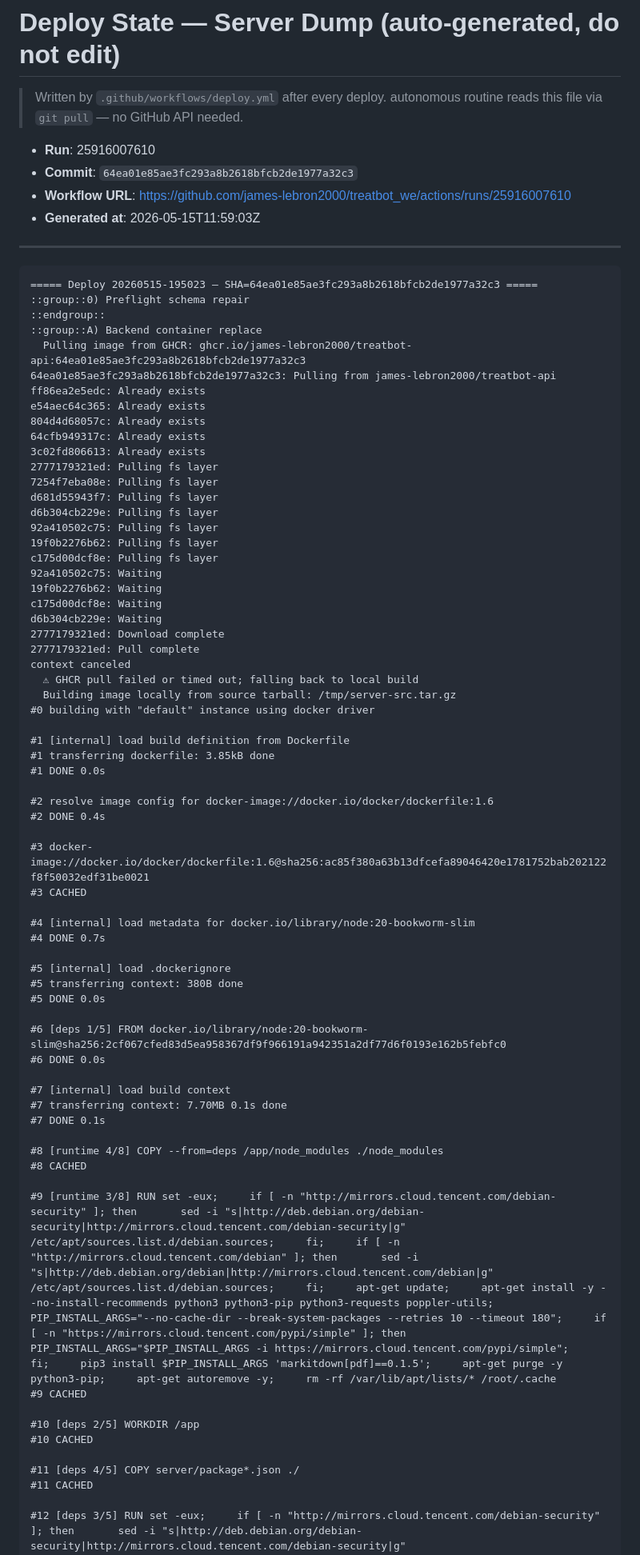
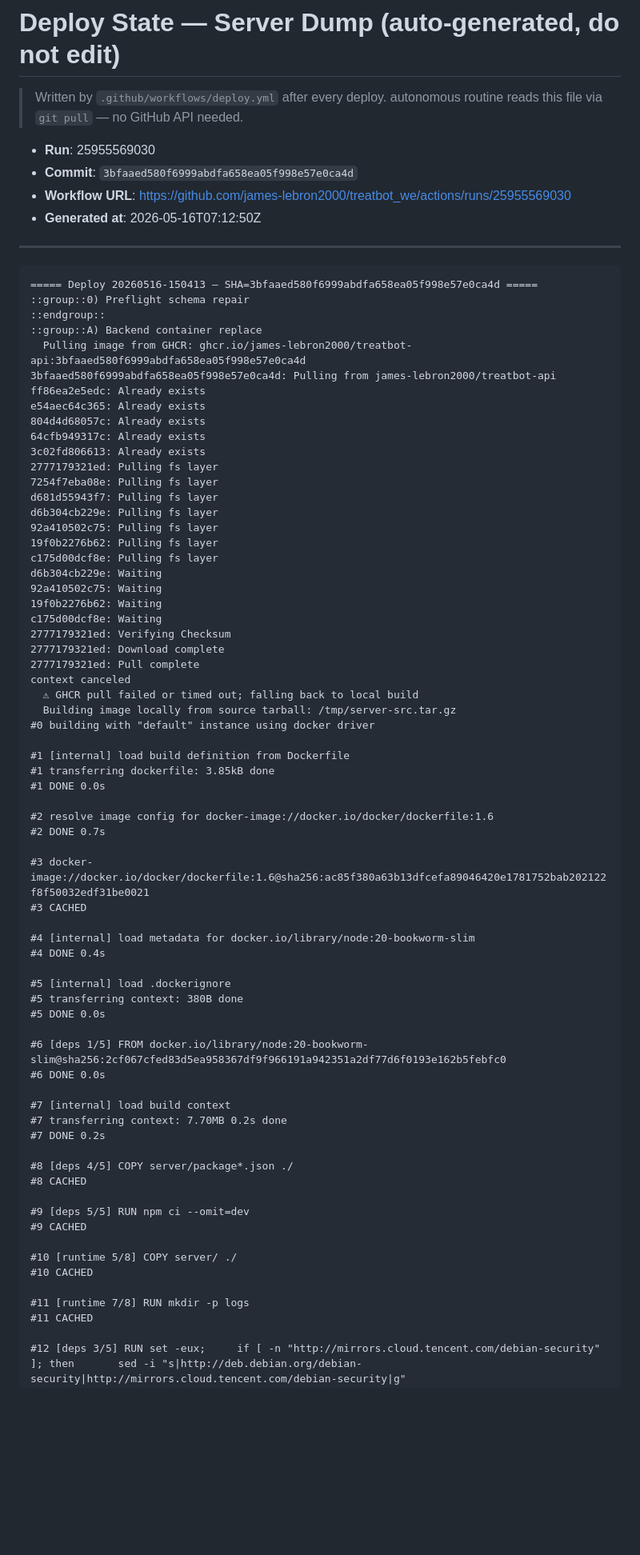
Before and after one commit to james-lebron2000/treatbot_we, a Markdown page: docs/deploy-state-server-dump.md, the part around one of its changes. Shown at 80% size. GitHub-like rendering; blank space fills up the shorter version.

````diff
--- a/docs/deploy-state-server-dump.md
+++ b/docs/deploy-state-server-dump.md
@@ -3,20 +3,20 @@
 > Written by `.github/workflows/deploy.yml` after every deploy.
 > autonomous routine reads this file via `git pull` — no GitHub API needed.
 
-- **Run**: 25916007610
-- **Commit**: `64ea01e85ae3fc293a8b2618bfcb2de1977a32c3`
-- **Workflow URL**: https://github.com/james-lebron2000/treatbot_we/actions/runs/25916007610
-- **Generated at**: 2026-05-15T11:59:03Z
+- **Run**: 25955569030
+- **Commit**: `3bfaaed580f6999abdfa658ea05f998e57e0ca4d`
+- **Workflow URL**: https://github.com/james-lebron2000/treatbot_we/actions/runs/25955569030
+- **Generated at**: 2026-05-16T07:12:50Z
 
 ---
 
 ```
-===== Deploy 20260515-195023 — SHA=64ea01e85ae3fc293a8b2618bfcb2de1977a32c3 =====
+===== Deploy 20260516-150413 — SHA=3bfaaed580f6999abdfa658ea05f998e57e0ca4d =====
 ::group::0) Preflight schema repair
 ::endgroup::
 ::group::A) Backend container replace
-  Pulling image from GHCR: ghcr.io/james-lebron2000/treatbot-api:64ea01e85ae3fc293a8b2618bfcb2de1977a32c3
-64ea01e85ae3fc293a8b2618bfcb2de1977a32c3: Pulling from james-lebron2000/treatbot-api
+  Pulling image from GHCR: ghcr.io/james-lebron2000/treatbot-api:3bfaaed580f6999abdfa658ea05f998e57e0ca4d
+3bfaaed580f6999abdfa658ea05f998e57e0ca4d: Pulling from james-lebron2000/treatbot-api
 ff86ea2e5edc: Already exists
 e54aec64c365: Already exists
 804d4d68057c: Already exists
@@ -29,10 +29,11 @@ d6b304cb229e: Pulling fs layer
 92a410502c75: Pulling fs layer
 19f0b2276b62: Pulling fs layer
 c175d00dcf8e: Pulling fs layer
+d6b304cb229e: Waiting
 92a410502c75: Waiting
 19f0b2276b62: Waiting
 c175d00dcf8e: Waiting
-d6b304cb229e: Waiting
+2777179321ed: Verifying Checksum
 2777179321ed: Download complete
 2777179321ed: Pull complete
 context canceled
@@ -45,13 +46,13 @@ context canceled
 #1 DONE 0.0s
 
 #2 resolve image config for docker-image://docker.io/docker/dockerfile:1.6
-#2 DONE 0.4s
+#2 DONE 0.7s
 
 #3 docker-image://docker.io/docker/dockerfile:1.6@sha256:ac85f380a63b13dfcefa89046420e1781752bab202122f8f50032edf31be0021
 #3 CACHED
 
 #4 [internal] load metadata for docker.io/library/node:20-bookworm-slim
-#4 DONE 0.7s
+#4 DONE 0.4s
 
 #5 [internal] load .dockerignore
 #5 transferring context: 380B done
@@ -61,19 +62,19 @@ context canceled
 #6 DONE 0.0s
 
 #7 [internal] load build context
-#7 transferring context: 7.70MB 0.1s done
-#7 DONE 0.1s
+#7 transferring context: 7.70MB 0.2s done
+#7 DONE 0.2s
 
-#8 [runtime 4/8] COPY --from=deps /app/node_modules ./node_modules
+#8 [deps 4/5] COPY server/package*.json ./
 #8 CACHED
 
-#9 [runtime 3/8] RUN set -eux;     if [ -n "http://mirrors.cloud.tencent.com/debian-security" ]; then       sed -i "s|http://deb.debian.org/debian-security|http://mirrors.cloud.tencent.com/debian-security|g" /etc/apt/sources.list.d/debian.sources;     fi;     if [ -n "http://mirrors.cloud.tencent.com/debian" ]; then       sed -i "s|http://deb.debian.org/debian|http://mirrors.cloud.tencent.com/debian|g" /etc/apt/sources.list.d/debian.sources;     fi;     apt-get update;     apt-get install -y --no-install-recommends python3 python3-pip python3-requests poppler-utils;     PIP_INSTALL_ARGS="--no-cache-dir --break-system-packages --retries 10 --timeout 180";     if [ -n "https://mirrors.cloud.tencent.com/pypi/simple" ]; then       PIP_INSTALL_ARGS="$PIP_INSTALL_ARGS -i https://mirrors.cloud.tencent.com/pypi/simple";     fi;     pip3 install $PIP_INSTALL_ARGS 'markitdown[pdf]==0.1.5';     apt-get purge -y python3-pip;     apt-get autoremove -y;     rm -rf /var/lib/apt/lists/* /root/.cache
+#9 [deps 5/5] RUN npm ci --omit=dev
 #9 CACHED
 
-#10 [deps 2/5] WORKDIR /app
+#10 [runtime 5/8] COPY server/ ./
 #10 CACHED
 
-#11 [deps 4/5] COPY server/package*.json ./
+#11 [runtime 7/8] RUN mkdir -p logs
 #11 CACHED
 
 #12 [deps 3/5] RUN set -eux;     if [ -n "http://mirrors.cloud.tencent.com/debian-security" ]; then       sed -i "s|http://deb.debian.org/debian-security|http://mirrors.cloud.tencent.com/debian-security|g" /etc/apt/sources.list.d/debian.sources;     fi;     if [ -n "http://mirrors.cloud.tencent.com/debian" ]; then       sed -i "s|http://deb.debian.org/debian|http://mirrors.cloud.tencent.com/debian|g" /etc/apt/sources.list.d/debian.sources;     fi;     apt-get update;     apt-get install -y --no-install-recommends python3 build-essential;     rm -rf /var/lib/apt/lists/*
````
Also changed, not shown: other parts of docs/deploy-state-server-dump.md (+41 -41 lines).
